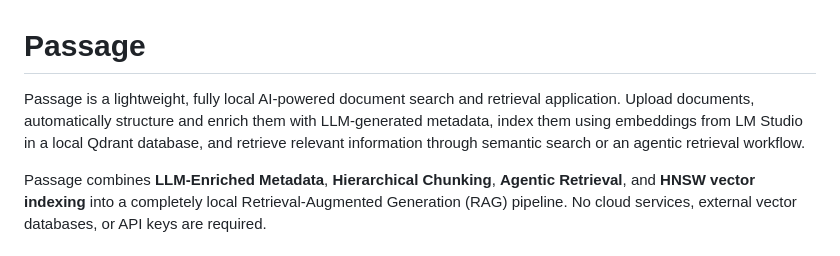
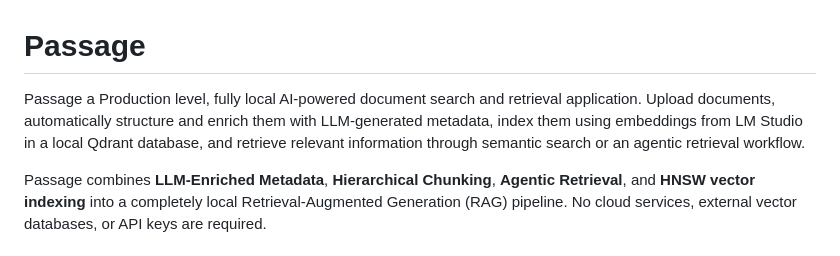
Before and after one commit to ShreyKhanduja/Passage-Agentic-HRAG, a Markdown page: README.md, the part around the change. Drawn GitHub-style.

Commit message:
Update README to clarify production level status
Corrected description to emphasize production readiness.

```diff
--- a/README.md
+++ b/README.md
@@ -1,6 +1,6 @@
 # Passage
 
-Passage is a lightweight, fully local AI-powered document search and retrieval application. Upload documents, automatically structure and enrich them with LLM-generated metadata, index them using embeddings from LM Studio in a local Qdrant database, and retrieve relevant information through semantic search or an agentic retrieval workflow.
+Passage a Production level, fully local AI-powered document search and retrieval application. Upload documents, automatically structure and enrich them with LLM-generated metadata, index them using embeddings from LM Studio in a local Qdrant database, and retrieve relevant information through semantic search or an agentic retrieval workflow.
 
 Passage combines **LLM-Enriched Metadata**, **Hierarchical Chunking**, **Agentic Retrieval**, and **HNSW vector indexing** into a completely local Retrieval-Augmented Generation (RAG) pipeline. No cloud services, external vector databases, or API keys are required.
 
```
